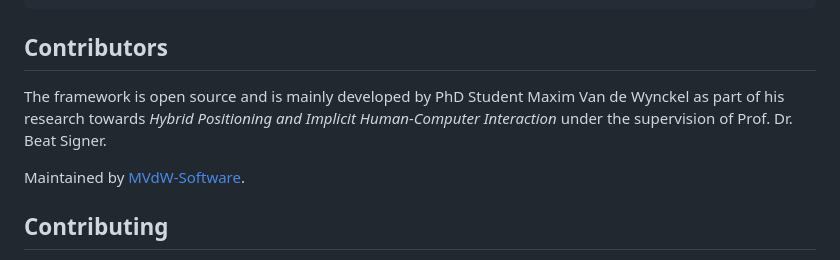
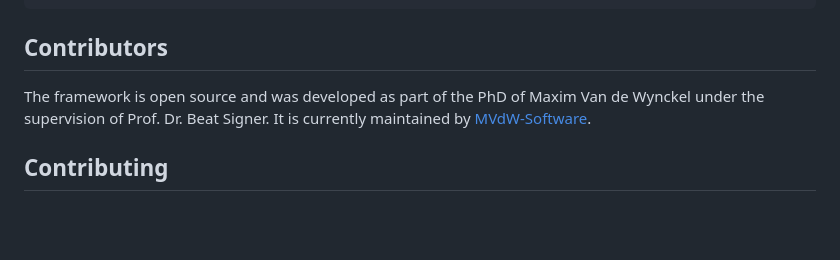
Before and after one commit to OpenHPS/openhps-matlab, a Markdown page: README.md, the part around the change. Drawn GitHub-style; blank space fills up the shorter version.

Commit message:
docs: clarify PhD provenance and MVdW-Software maintenance

````diff
--- a/README.md
+++ b/README.md
@@ -71,9 +71,8 @@ ModelBuilder.create()
 ```
 
 ## Contributors
-The framework is open source and is mainly developed by PhD Student Maxim Van de Wynckel as part of his research towards *Hybrid Positioning and Implicit Human-Computer Interaction* under the supervision of Prof. Dr. Beat Signer.
+The framework is open source and was developed as part of the PhD of Maxim Van de Wynckel under the supervision of Prof. Dr. Beat Signer. It is currently maintained by [MVdW-Software](https://mvdw-software.com).
 
-Maintained by [MVdW-Software](https://mvdw-software.com).
 
 ## Contributing
 Use of OpenHPS, contributions and feedback is highly appreciated. Please read our [contributing guidelines](https://github.com/OpenHPS/.github/blob/HEAD/CONTRIBUTING.md) for more information.
````
